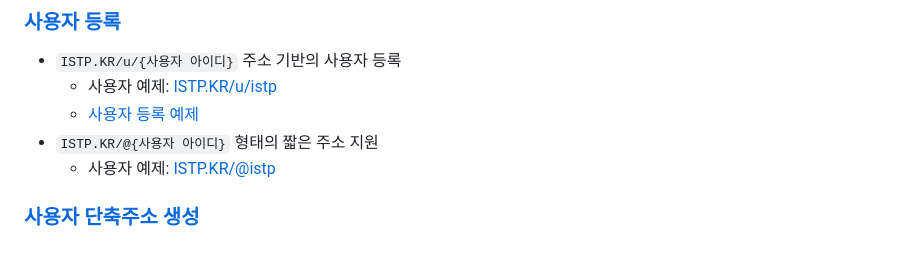
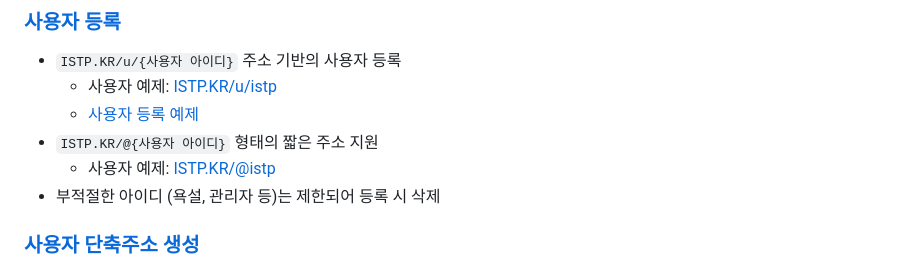
Before and after one commit to OUS-KR/ISTP.KR, a Markdown page: README.md, the part around the change. Rendered like a GitHub page.

```diff
--- a/README.md
+++ b/README.md
@@ -9,6 +9,7 @@
   - [사용자 등록 예제](https://github.com/OUS-KR/ISTP.KR/issues/1)
 - `ISTP.KR/@{사용자 아이디}` 형태의 짧은 주소 지원
   - 사용자 예제: [ISTP.KR/@istp](https://istp.kr/@istp)
+- 부적절한 아이디 (욕설, 관리자 등)는 제한되어 등록 시 삭제
 
 ### [사용자 단축주소 생성](https://github.com/OUS-KR/ISTP.KR/issues/new?template=02-user-short-url-register-by-issue.yml)
 
```
